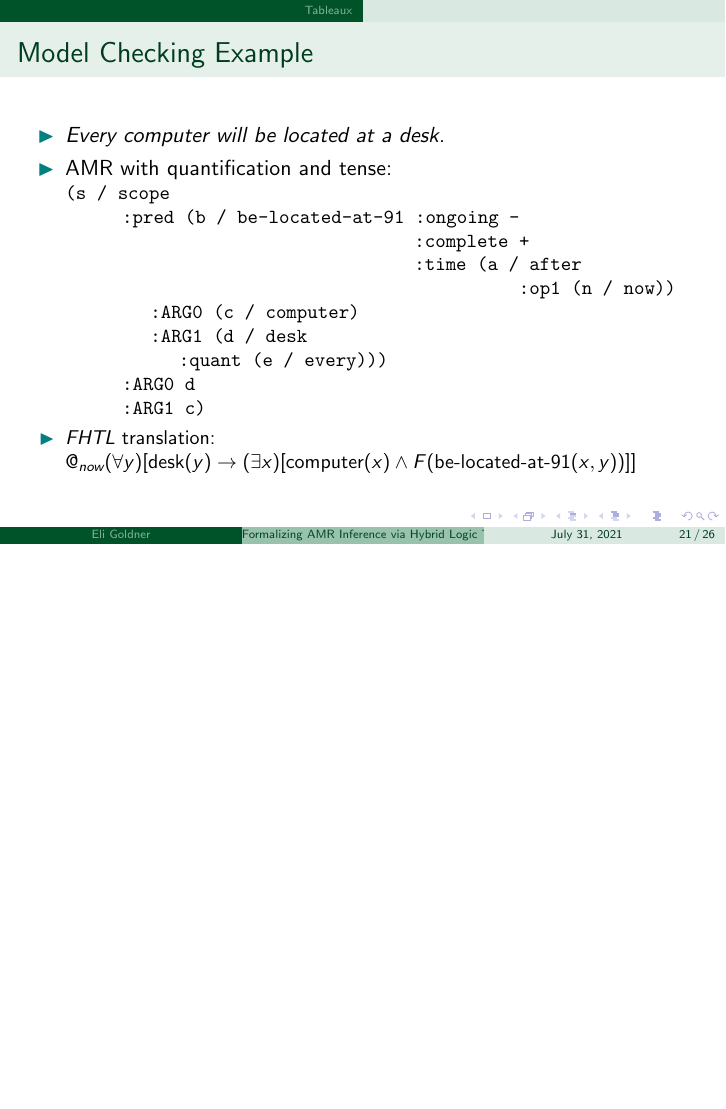
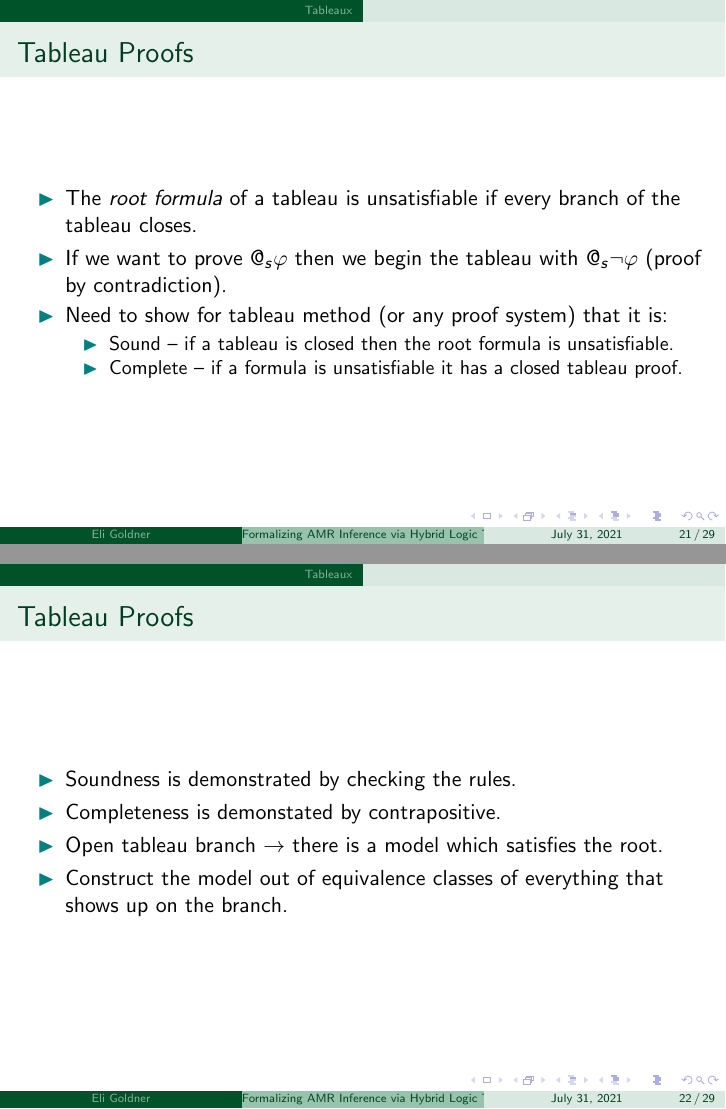
Before and after one commit to Eli-Goldner/masters-thesis, LaTeX slides (thesis-presentation.tex): page 21 of 26 before the commit and pages 21 and 22 of 29 after it, the two joined at a grey line, the shorter picture padded with empty space. Compiled offline with pdfLaTeX; a missing bibliography style is replaced by a similar one.

Commit message:
modified:   thesis-presentation.pdf 	modified:   thesis-presentation.tex

```diff
--- a/thesis-presentation.tex
+++ b/thesis-presentation.tex
@@ -39,6 +39,7 @@
 \setbeamertemplate{itemize item}{\color{teal}$\blacktriangleright$}
 \setbeamertemplate{itemize subitem}{\color{teal}$\blacktriangleright$}
 
+\renewcommand{\phi}{\varphi}
 
 % \newcommand{\newState}[4]{\node[state,#3](#1)[#4]{#2};}
 % \newcommand{\newTransition}[4]{\path[->] (#1) edge [#4] node {#3} (#2);}
@@ -428,3 +429,37 @@
           \end{tableau}
         \end{frame}
 
+        \begin{frame}{Tableau Proofs}
+          \begin{itemize}
+          \item
+            The {\it root formula} of a tableau is unsatisfiable
+            if every branch of the tableau closes.
+          \item
+            If we want to prove $@_s \phi$ then
+            we begin the tableau with $@_s \neg \phi$
+            (proof by contradiction).
+          \item
+            Need to show for tableau method
+            (or any proof system) that it is:
+            \begin{itemize}
+            \item
+              Sound -- if a tableau is closed then the root formula is unsatisfiable.
+            \item
+              Complete -- if a formula is unsatisfiable it has a closed tableau proof.
+            \end{itemize}
+          \end{itemize}
+        \end{frame}
+
+        \begin{frame}{Tableau Proofs}
+          \begin{itemize}
+          \item
+            Soundness is demonstrated by checking the rules.
+          \item
+            Completeness is demonstated by contrapositive.
+
+          \item
+            Open tableau branch $\to$ there is a model which satisfies the root.
+          \item
+            Construct the model out of equivalence classes of everything that shows up on the branch.
+          \end{itemize}
+        \end{frame}
```
Also changed, not shown: thesis-presentation.pdf, thesis-presentation.tex (19 more changed lines).
